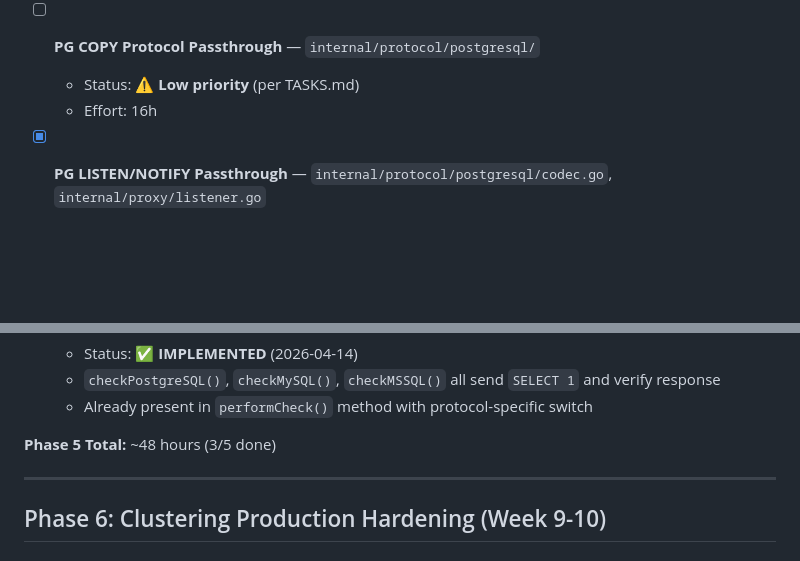
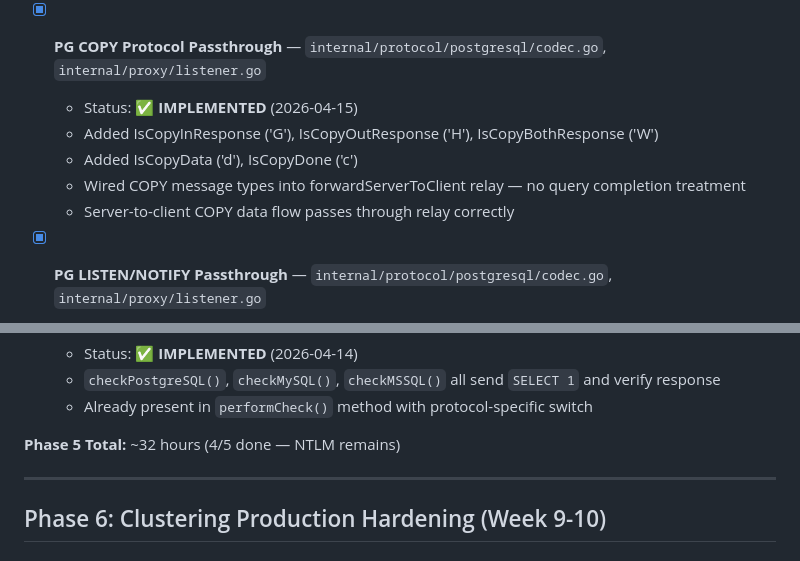
Before and after one commit to GeryonProxy/geryon, a Markdown page: .project/ROADMAP.md, 2 parts joined by grey strips. GitHub-like rendering; blank space fills up the shorter version.

Commit message:
docs: update ROADMAP Phase 5 (4/5 done) and Phase 6 (2/3 done)
Co-Authored-By: Claude Opus 4.6 <noreply@anthropic.com>

```diff
--- a/.project/ROADMAP.md
+++ b/.project/ROADMAP.md
@@ -204,9 +204,12 @@ All P0 critical bugs fixed:
   - Wired into listener.go prepared statement handling (track pending parse, lastBoundStmt for re-prep)
   - Fixed extractRPCQuery fallback to return lowercase (was uppercase, breaking test)
 
-- [ ] **PG COPY Protocol Passthrough** — `internal/protocol/postgresql/`
-  - Status: ⚠️ **Low priority** (per TASKS.md)
-  - Effort: 16h
+- [x] **PG COPY Protocol Passthrough** — `internal/protocol/postgresql/codec.go`, `internal/proxy/listener.go`
+  - Status: ✅ **IMPLEMENTED** (2026-04-15)
+  - Added IsCopyInResponse ('G'), IsCopyOutResponse ('H'), IsCopyBothResponse ('W')
+  - Added IsCopyData ('d'), IsCopyDone ('c')
+  - Wired COPY message types into forwardServerToClient relay — no query completion treatment
+  - Server-to-client COPY data flow passes through relay correctly
 
 - [x] **PG LISTEN/NOTIFY Passthrough** — `internal/protocol/postgresql/codec.go`, `internal/proxy/listener.go`
   - Status: ✅ **IMPLEMENTED** (2026-04-15)
@@ -221,7 +224,7 @@ All P0 critical bugs fixed:
   - `checkPostgreSQL()`, `checkMySQL()`, `checkMSSQL()` all send `SELECT 1` and verify response
   - Already present in `performCheck()` method with protocol-specific switch
 
-**Phase 5 Total:** ~48 hours (3/5 done)
+**Phase 5 Total:** ~32 hours (4/5 done — NTLM remains)
 
 ---
 
```
